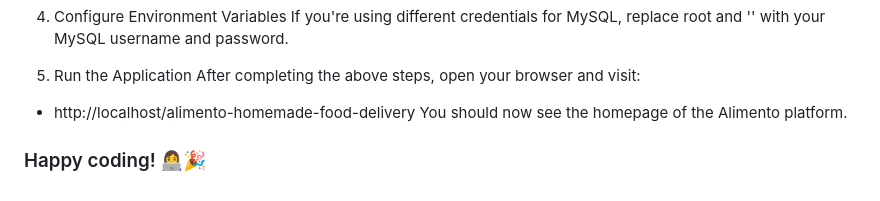
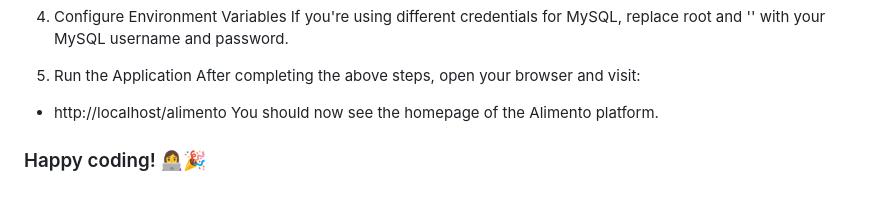
Before and after one commit to Vimall03/Alimento, a Markdown page: readme.md, the part around the change. GitHub-like rendering.

```diff
--- a/readme.md
+++ b/readme.md
@@ -82,7 +82,7 @@ If you're using different credentials for MySQL, replace root and '' with your M
 
 5. Run the Application
 After completing the above steps, open your browser and visit:
-- http://localhost/alimento-homemade-food-delivery
+- http://localhost/alimento
 You should now see the homepage of the Alimento platform.
 
 ### Happy coding! 👩‍💻🎉
```
